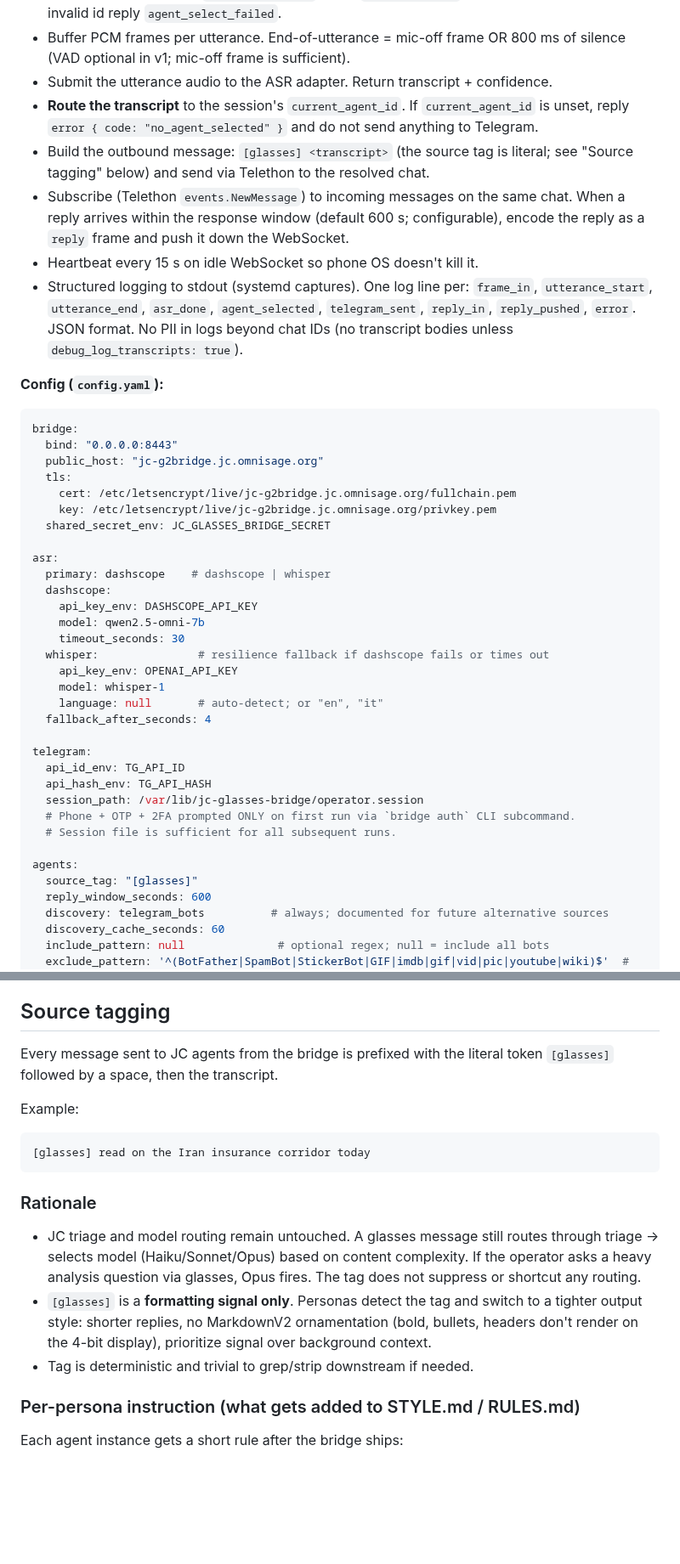
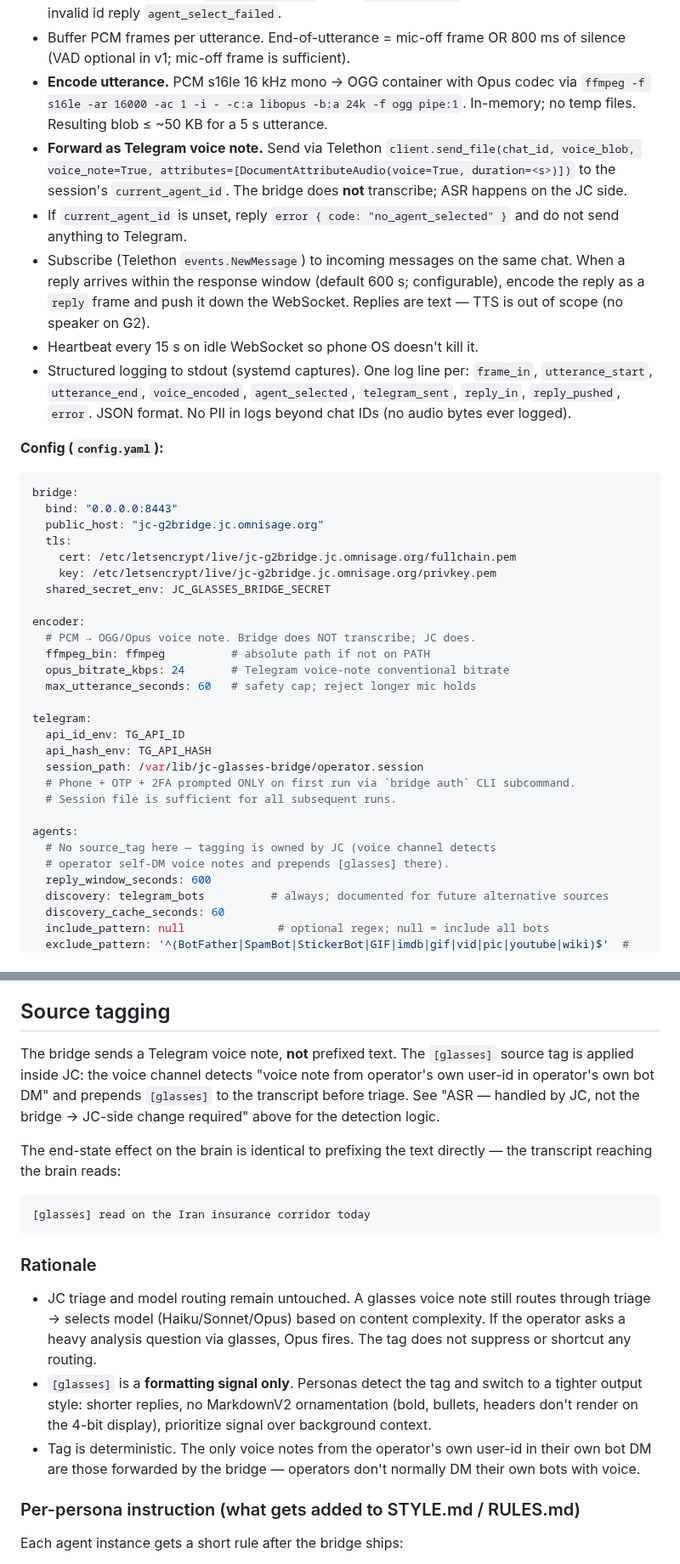
Before and after one commit to matsei-ruka/juliuscaesar, a Markdown page: docs/specs/g2-glasses-bridge.md, 2 parts joined by grey strips. Shown at 85% size. Rendered like a GitHub page; blank space fills up the shorter version.

````diff
--- a/docs/specs/g2-glasses-bridge.md
+++ b/docs/specs/g2-glasses-bridge.md
@@ -152,12 +164,12 @@ bridge/jc-glasses/
 - **Agent discovery.** On `list_agents` request, iterate Telethon `client.iter_dialogs()`, filter to `User` entities with `entity.bot == True`, return a list of `{ id, name, username, last_message_ts }`. Cache for 60 s to avoid hammering Telegram on rapid menu re-opens. Optional `agents.include_pattern` / `agents.exclude_pattern` filters by username regex in config.
 - **Agent selection.** On `select_agent`, verify the requested `agent_id` is in the discovered bot set; store it as the session's `current_agent_id`; reply `agent_selected` with the resolved name. On invalid id reply `agent_select_failed`.
 - Buffer PCM frames per utterance. End-of-utterance = mic-off frame OR 800 ms of silence (VAD optional in v1; mic-off frame is sufficient).
-- Submit the utterance audio to the ASR adapter. Return transcript + confidence.
-- **Route the transcript** to the session's `current_agent_id`. If `current_agent_id` is unset, reply `error { code: "no_agent_selected" }` and do not send anything to Telegram.
-- Build the outbound message: `[glasses] <transcript>` (the source tag is literal; see "Source tagging" below) and send via Telethon to the resolved chat.
-- Subscribe (Telethon `events.NewMessage`) to incoming messages on the same chat. When a reply arrives within the response window (default 600 s; configurable), encode the reply as a `reply` frame and push it down the WebSocket.
+- **Encode utterance.** PCM s16le 16 kHz mono → OGG container with Opus codec via `ffmpeg -f s16le -ar 16000 -ac 1 -i - -c:a libopus -b:a 24k -f ogg pipe:1`. In-memory; no temp files. Resulting blob ≤ ~50 KB for a 5 s utterance.
+- **Forward as Telegram voice note.** Send via Telethon `client.send_file(chat_id, voice_blob, voice_note=True, attributes=[DocumentAttributeAudio(voice=True, duration=<s>)])` to the session's `current_agent_id`. The bridge does **not** transcribe; ASR happens on the JC side.
+- If `current_agent_id` is unset, reply `error { code: "no_agent_selected" }` and do not send anything to Telegram.
+- Subscribe (Telethon `events.NewMessage`) to incoming messages on the same chat. When a reply arrives within the response window (default 600 s; configurable), encode the reply as a `reply` frame and push it down the WebSocket. Replies are text — TTS is out of scope (no speaker on G2).
 - Heartbeat every 15 s on idle WebSocket so phone OS doesn't kill it.
-- Structured logging to stdout (systemd captures). One log line per: `frame_in`, `utterance_start`, `utterance_end`, `asr_done`, `agent_selected`, `telegram_sent`, `reply_in`, `reply_pushed`, `error`. JSON format. No PII in logs beyond chat IDs (no transcript bodies unless `debug_log_transcripts: true`).
+- Structured logging to stdout (systemd captures). One log line per: `frame_in`, `utterance_start`, `utterance_end`, `voice_encoded`, `agent_selected`, `telegram_sent`, `reply_in`, `reply_pushed`, `error`. JSON format. No PII in logs beyond chat IDs (no audio bytes ever logged).
 
 **Config (`config.yaml`):**
 
@@ -170,17 +182,11 @@ bridge:
     key: /etc/letsencrypt/live/jc-g2bridge.jc.omnisage.org/privkey.pem
   shared_secret_env: JC_GLASSES_BRIDGE_SECRET
 
-asr:
-  primary: dashscope    # dashscope | whisper
-  dashscope:
-    api_key_env: DASHSCOPE_API_KEY
-    model: qwen2.5-omni-7b
-    timeout_seconds: 30
-  whisper:               # resilience fallback if dashscope fails or times out
-    api_key_env: OPENAI_API_KEY
-    model: whisper-1
-    language: null       # auto-detect; or "en", "it"
-  fallback_after_seconds: 4
+encoder:
+  # PCM → OGG/Opus voice note. Bridge does NOT transcribe; JC does.
+  ffmpeg_bin: ffmpeg          # absolute path if not on PATH
+  opus_bitrate_kbps: 24       # Telegram voice-note conventional bitrate
+  max_utterance_seconds: 60   # safety cap; reject longer mic holds
 
 telegram:
   api_id_env: TG_API_ID
@@ -190,7 +196,8 @@ telegram:
   # Session file is sufficient for all subsequent runs.
 
 agents:
-  source_tag: "[glasses]"
+  # No source_tag here — tagging is owned by JC (voice channel detects
+  # operator self-DM voice notes and prepends [glasses] there).
   reply_window_seconds: 600
   discovery: telegram_bots          # always; documented for future alternative sources
   discovery_cache_seconds: 60
@@ -319,9 +329,9 @@ Confirmed v1 = single-active-agent. Concurrent multi-agent ("tell everyone") is
 
 ## Source tagging
 
-Every message sent to JC agents from the bridge is prefixed with the literal token `[glasses]` followed by a space, then the transcript.
+The bridge sends a Telegram voice note, **not** prefixed text. The `[glasses]` source tag is applied inside JC: the voice channel detects "voice note from operator's own user-id in operator's own bot DM" and prepends `[glasses]` to the transcript before triage. See "ASR — handled by JC, not the bridge → JC-side change required" above for the detection logic.
 
-Example:
+The end-state effect on the brain is identical to prefixing the text directly — the transcript reaching the brain reads:
 
 ```
 [glasses] read on the Iran insurance corridor today
@@ -329,9 +339,9 @@ Example:
 
 ### Rationale
 
-- JC triage and model routing remain untouched. A glasses message still routes through triage → selects model (Haiku/Sonnet/Opus) based on content complexity. If the operator asks a heavy analysis question via glasses, Opus fires. The tag does not suppress or shortcut any routing.
+- JC triage and model routing remain untouched. A glasses voice note still routes through triage → selects model (Haiku/Sonnet/Opus) based on content complexity. If the operator asks a heavy analysis question via glasses, Opus fires. The tag does not suppress or shortcut any routing.
 - `[glasses]` is a **formatting signal only**. Personas detect the tag and switch to a tighter output style: shorter replies, no MarkdownV2 ornamentation (bold, bullets, headers don't render on the 4-bit display), prioritize signal over background context.
-- Tag is deterministic and trivial to grep/strip downstream if needed.
+- Tag is deterministic. The only voice notes from the operator's own user-id in their own bot DM are those forwarded by the bridge — operators don't normally DM their own bots with voice.
 
 ### Per-persona instruction (what gets added to STYLE.md / RULES.md)
 
````
Also changed, not shown: other parts of docs/specs/g2-glasses-bridge.md (+75 -57 lines).
